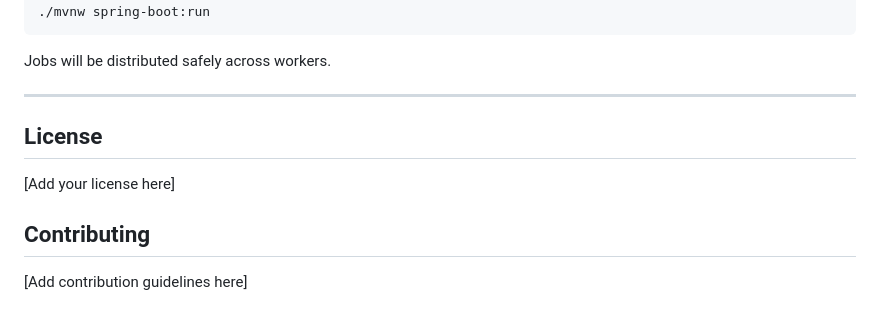
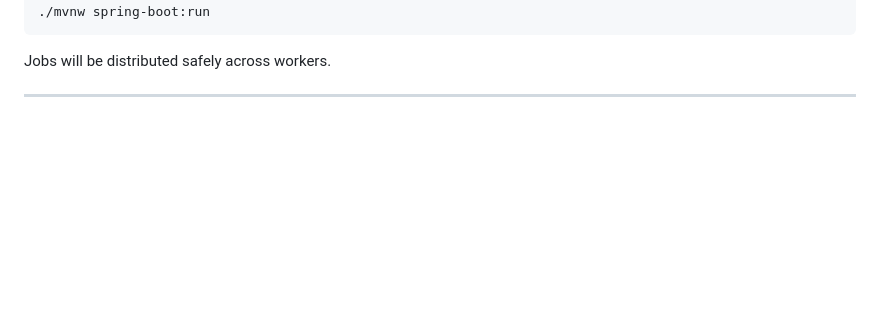
Before and after one commit to NitaiMahat/atlas-jobs, a Markdown page: README.md, the part around the change. Drawn GitHub-style; blank space fills up the shorter version.

Commit message:
Remove License and Contributing sections from README
Removed sections for License and Contributing from README.

```diff
--- a/README.md
+++ b/README.md
@@ -242,11 +242,3 @@ export SERVER_PORT=8081
 Jobs will be distributed safely across workers.
 
 ---
-
-## License
-
-[Add your license here]
-
-## Contributing
-
-[Add contribution guidelines here]
```
